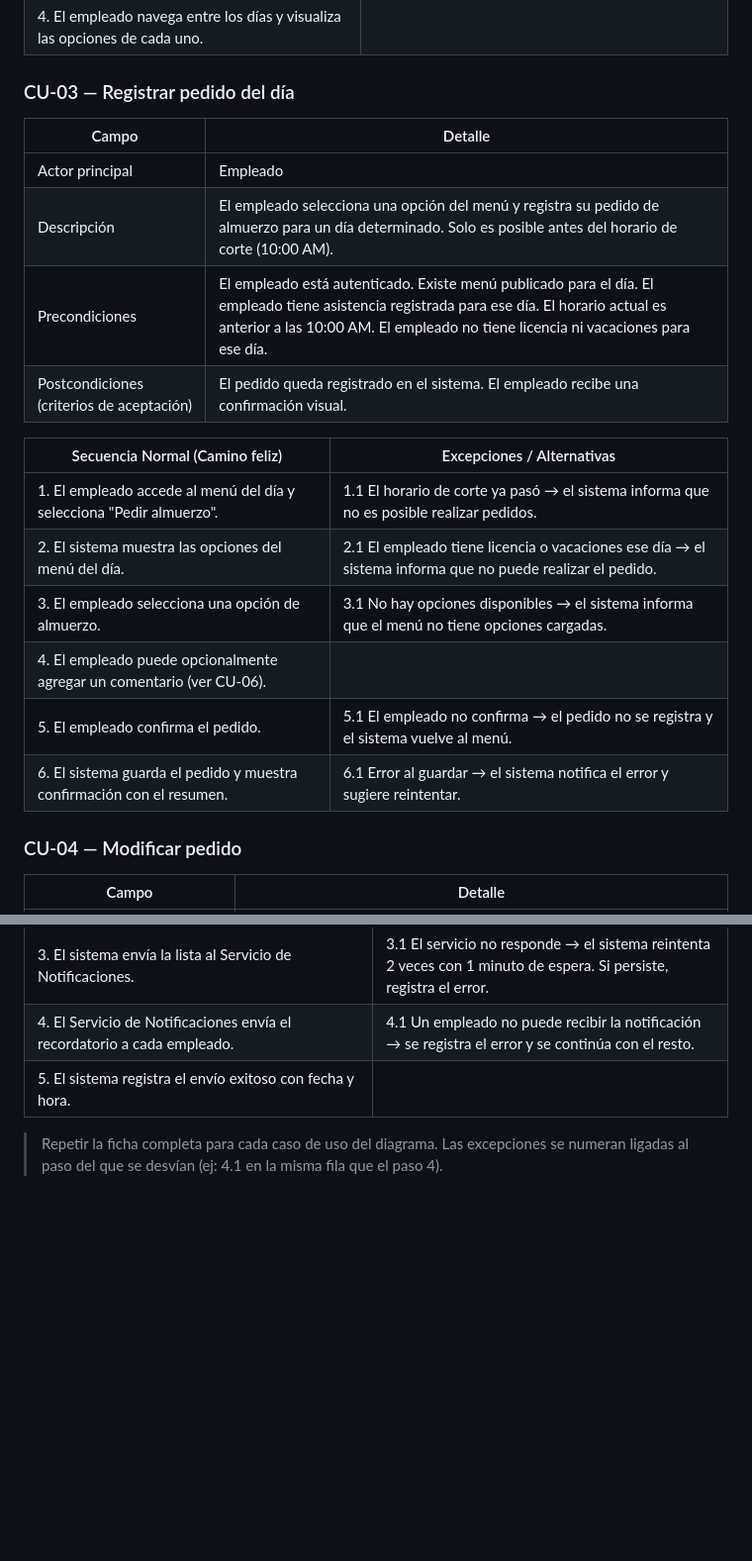
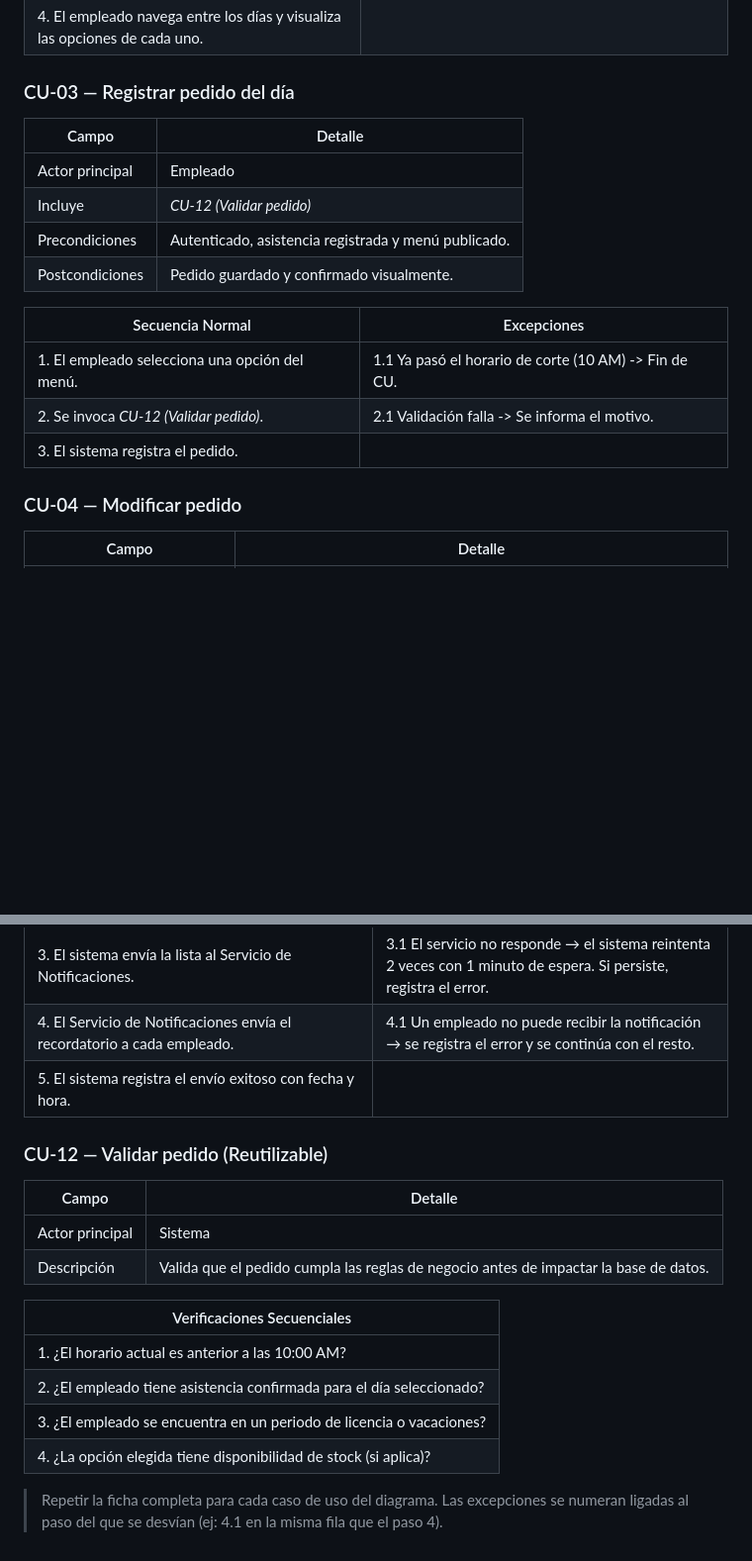
Before and after one commit to Luca0305/PP1-2026-GRUPO5, a Markdown page: docs/entrega-1-analisis.md, 2 parts joined by grey strips. Shown at 99% size. Drawn GitHub-style; blank space fills up the shorter version.

```diff
--- a/docs/entrega-1-analisis.md
+++ b/docs/entrega-1-analisis.md
@@ -106,22 +106,18 @@
 | 4. El empleado navega entre los días y visualiza las opciones de cada uno. | |
 
 ### CU-03 — Registrar pedido del día
-
 | Campo | Detalle |
 |------|---------|
 | Actor principal | Empleado |
-| Descripción | El empleado selecciona una opción del menú y registra su pedido de almuerzo para un día determinado. Solo es posible antes del horario de corte (10:00 AM). |
-| Precondiciones | El empleado está autenticado. Existe menú publicado para el día. El empleado tiene asistencia registrada para ese día. El horario actual es anterior a las 10:00 AM. El empleado no tiene licencia ni vacaciones para ese día. |
-| Postcondiciones (criterios de aceptación) | El pedido queda registrado en el sistema. El empleado recibe una confirmación visual. |
+| Incluye | *CU-12 (Validar pedido)* |
+| Precondiciones | Autenticado, asistencia registrada y menú publicado. |
+| Postcondiciones | Pedido guardado y confirmado visualmente. |
 
-| Secuencia Normal (Camino feliz) | Excepciones / Alternativas |
-|--------------------------------|----------------------------|
-| 1. El empleado accede al menú del día y selecciona "Pedir almuerzo". | 1.1 El horario de corte ya pasó → el sistema informa que no es posible realizar pedidos. |
-| 2. El sistema muestra las opciones del menú del día. | 2.1 El empleado tiene licencia o vacaciones ese día → el sistema informa que no puede realizar el pedido. |
-| 3. El empleado selecciona una opción de almuerzo. | 3.1 No hay opciones disponibles → el sistema informa que el menú no tiene opciones cargadas. |
-| 4. El empleado puede opcionalmente agregar un comentario (ver CU-06). | |
-| 5. El empleado confirma el pedido. | 5.1 El empleado no confirma → el pedido no se registra y el sistema vuelve al menú. |
-| 6. El sistema guarda el pedido y muestra confirmación con el resumen. | 6.1 Error al guardar → el sistema notifica el error y sugiere reintentar. |
+| Secuencia Normal | Excepciones |
+|------------------|-------------|
+| 1. El empleado selecciona una opción del menú. | 1.1 Ya pasó el horario de corte (10 AM) -> Fin de CU. |
+| 2. Se invoca *CU-12 (Validar pedido)*. | 2.1 Validación falla -> Se informa el motivo. |
+| 3. El sistema registra el pedido. | |
 
 ### CU-04 — Modificar pedido
 
@@ -261,5 +245,19 @@
 | 3. El sistema envía la lista al Servicio de Notificaciones. | 3.1 El servicio no responde → el sistema reintenta 2 veces con 1 minuto de espera. Si persiste, registra el error. |
 | 4. El Servicio de Notificaciones envía el recordatorio a cada empleado. | 4.1 Un empleado no puede recibir la notificación → se registra el error y se continúa con el resto. |
 | 5. El sistema registra el envío exitoso con fecha y hora. | |
+
+### CU-12 — Validar pedido (Reutilizable)
+| Campo | Detalle |
+|------|---------|
+| Actor principal | Sistema |
+| Descripción | Valida que el pedido cumpla las reglas de negocio antes de impactar la base de datos. |
+
+| Verificaciones Secuenciales |
+|-----------------------------|
+| 1. ¿El horario actual es anterior a las 10:00 AM? |
+| 2. ¿El empleado tiene asistencia confirmada para el día seleccionado? |
+| 3. ¿El empleado se encuentra en un periodo de licencia o vacaciones? |
+| 4. ¿La opción elegida tiene disponibilidad de stock (si aplica)? |
+
 > Repetir la ficha completa para cada caso de uso del diagrama.
 > Las excepciones se numeran ligadas al paso del que se desvían (ej: 4.1 en la misma fila que el paso 4).
```
Also changed, not shown: other parts of docs/entrega-1-analisis.md (+7 -19 lines).
